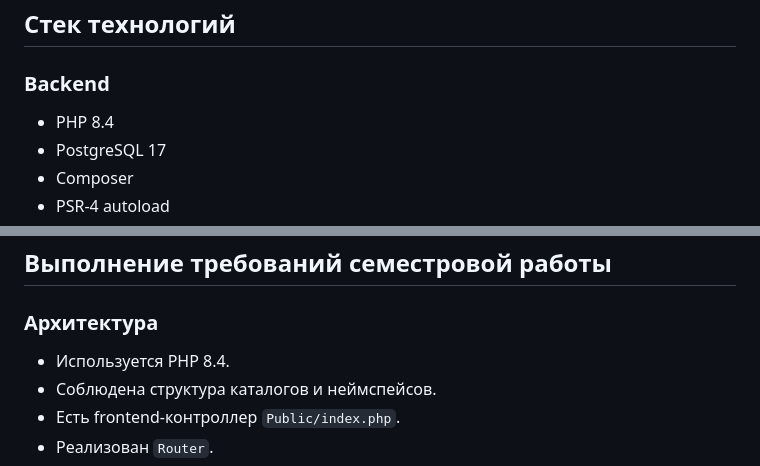
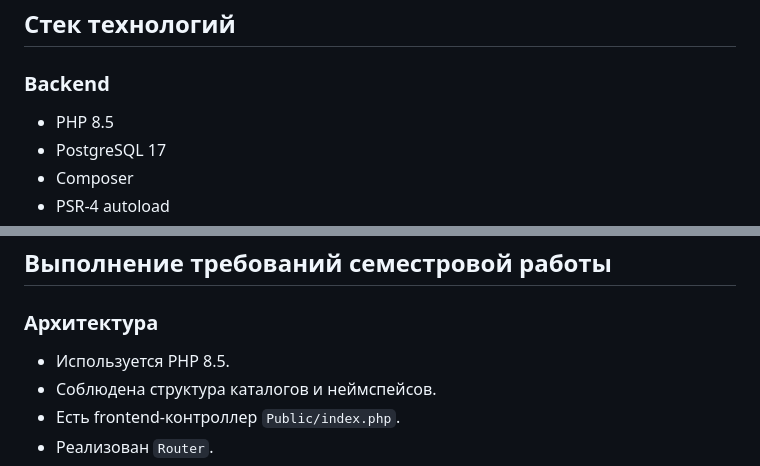
Before and after one commit to Vokoneshnikov/PHP-KeepFit-Project, a Markdown page: Project/README_KeepFit.md, 2 parts joined by grey strips. GitHub-like rendering.

Commit message:
php version changed in description

```diff
--- a/Project/README_KeepFit.md
+++ b/Project/README_KeepFit.md
@@ -10,7 +10,7 @@ KeepFit — семестровый проект по дисциплине **Full
 
 ### Backend
 
-- PHP 8.4
+- PHP 8.5
 - PostgreSQL 17
 - Composer
 - PSR-4 autoload
@@ -526,7 +526,7 @@ composer phpcs
 
 ### Архитектура
 
-- Используется PHP 8.4.
+- Используется PHP 8.5.
 - Соблюдена структура каталогов и неймспейсов.
 - Есть frontend-контроллер `Public/index.php`.
 - Реализован `Router`.
```
